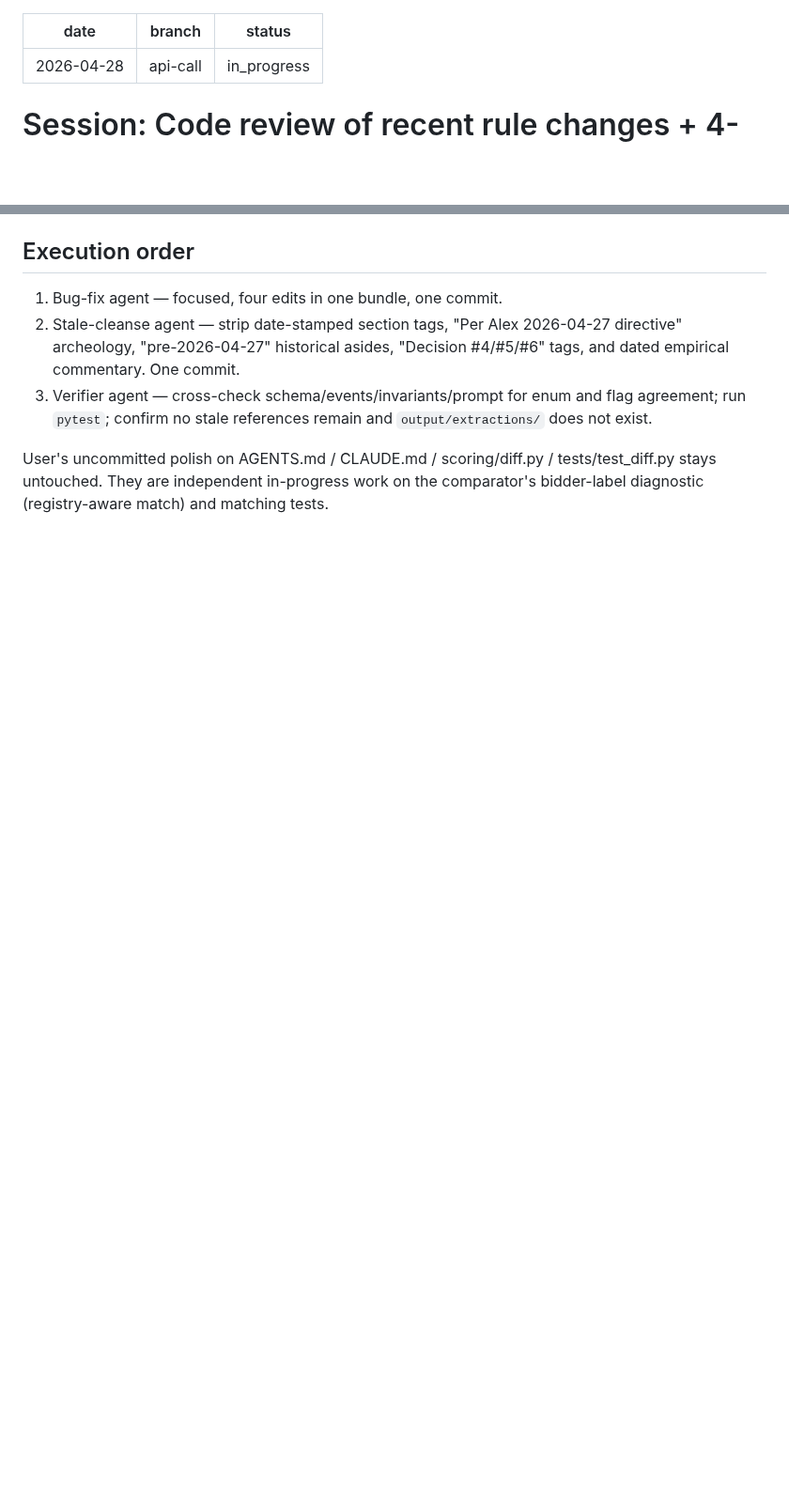
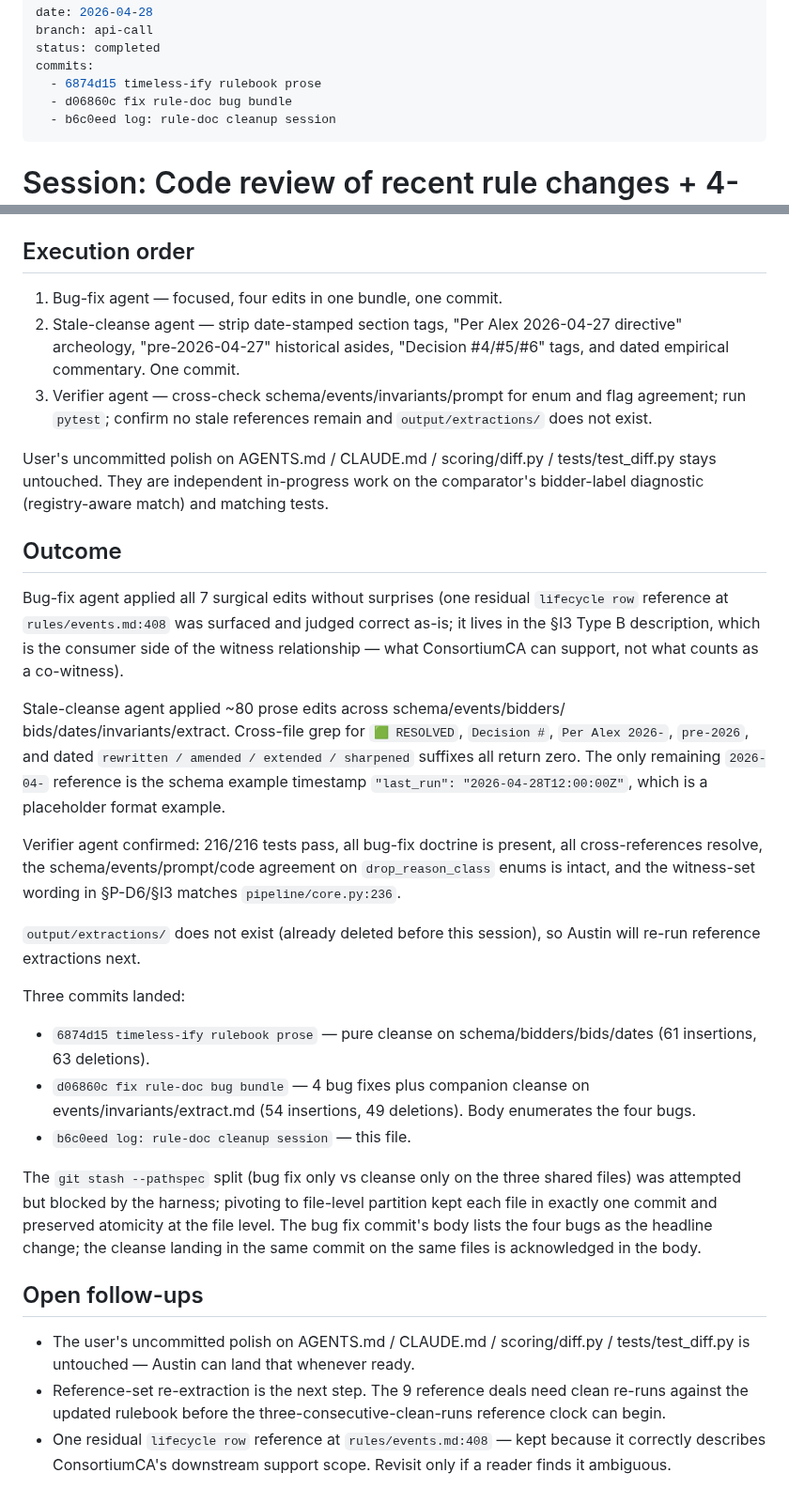
Before and after one commit to AustinJunyuLi/SEC_extract, a Markdown page: quality_reports/session_logs/2026-04-28_rule-changes-review.md, 2 parts joined by grey strips. Shown at 94% size. GitHub-like rendering; blank space fills up the shorter version.

Commit message:
log: finalize rule-doc cleanup session
Mark session complete, record commit hashes, capture verifier outcome
(216/216 tests pass, zero stale patterns), and note open follow-ups
(reference re-extraction; one residual `lifecycle row` reference at
events.md:408 kept by design).

Co-Authored-By: Claude Opus 4.7 (1M context) <noreply@anthropic.com>

```diff
--- a/quality_reports/session_logs/2026-04-28_rule-changes-review.md
+++ b/quality_reports/session_logs/2026-04-28_rule-changes-review.md
@@ -1,7 +1,11 @@
 ---
 date: 2026-04-28
 branch: api-call
-status: in_progress
+status: completed
+commits:
+  - 6874d15 timeless-ify rulebook prose
+  - d06860c fix rule-doc bug bundle
+  - b6c0eed log: rule-doc cleanup session
 ---
 
 # Session: Code review of recent rule changes + 4-bug fix bundle + stale cleanse
@@ -96,3 +100,54 @@ User's uncommitted polish on AGENTS.md / CLAUDE.md / scoring/diff.py /
 tests/test_diff.py stays untouched. They are independent in-progress work
 on the comparator's bidder-label diagnostic (registry-aware match) and
 matching tests.
+
+## Outcome
+
+Bug-fix agent applied all 7 surgical edits without surprises (one
+residual `lifecycle row` reference at `rules/events.md:408` was surfaced
+and judged correct as-is; it lives in the §I3 Type B description, which
+is the consumer side of the witness relationship — what ConsortiumCA can
+support, not what counts as a co-witness).
+
+Stale-cleanse agent applied ~80 prose edits across schema/events/bidders/
+bids/dates/invariants/extract. Cross-file grep for `🟩 RESOLVED`,
+`Decision #`, `Per Alex 2026-`, `pre-2026`, and dated `rewritten /
+amended / extended / sharpened` suffixes all return zero. The only
+remaining `2026-04-` reference is the schema example timestamp
+`"last_run": "2026-04-28T12:00:00Z"`, which is a placeholder format
+example.
+
+Verifier agent confirmed: 216/216 tests pass, all bug-fix doctrine is
+present, all cross-references resolve, the schema/events/prompt/code
+agreement on `drop_reason_class` enums is intact, and the witness-set
+wording in §P-D6/§I3 matches `pipeline/core.py:236`.
+
+`output/extractions/` does not exist (already deleted before this
+session), so Austin will re-run reference extractions next.
+
+Three commits landed:
+
+- `6874d15 timeless-ify rulebook prose` — pure cleanse on
+  schema/bidders/bids/dates (61 insertions, 63 deletions).
+- `d06860c fix rule-doc bug bundle` — 4 bug fixes plus companion cleanse
+  on events/invariants/extract.md (54 insertions, 49 deletions). Body
+  enumerates the four bugs.
+- `b6c0eed log: rule-doc cleanup session` — this file.
+
+The `git stash --pathspec` split (bug fix only vs cleanse only on the
+three shared files) was attempted but blocked by the harness; pivoting
+to file-level partition kept each file in exactly one commit and
+preserved atomicity at the file level. The bug fix commit's body lists
+the four bugs as the headline change; the cleanse landing in the same
+commit on the same files is acknowledged in the body.
+
+## Open follow-ups
+
+- The user's uncommitted polish on AGENTS.md / CLAUDE.md / scoring/diff.py
+  / tests/test_diff.py is untouched — Austin can land that whenever ready.
+- Reference-set re-extraction is the next step. The 9 reference deals
+  need clean re-runs against the updated rulebook before the
+  three-consecutive-clean-runs reference clock can begin.
+- One residual `lifecycle row` reference at `rules/events.md:408` — kept
+  because it correctly describes ConsortiumCA's downstream support
+  scope. Revisit only if a reader finds it ambiguous.
```
